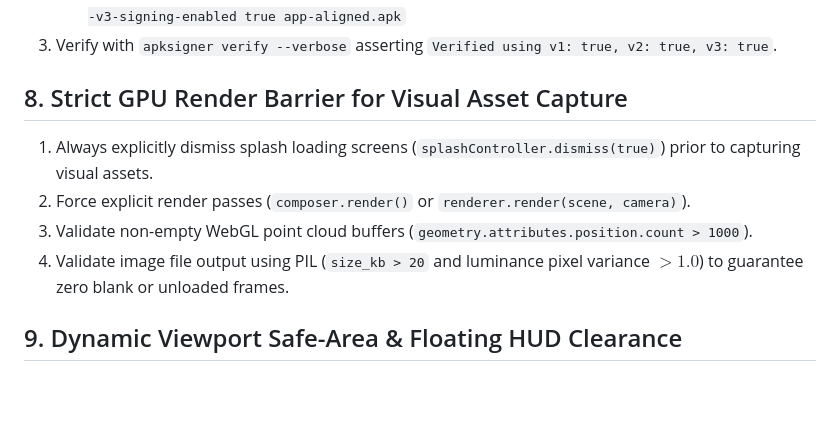
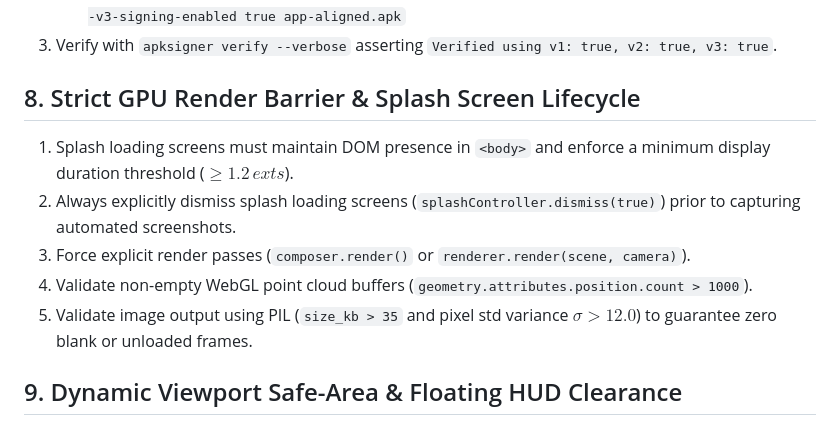
Before and after one commit to zrt219/CosmicFlows-Master-SUITE---Aug-2026-Edition, a Markdown page: GEMINI.md, the part around the change. GitHub-like rendering; blank space fills up the shorter version.

```diff
--- a/GEMINI.md
+++ b/GEMINI.md
@@ -46,11 +46,12 @@ Never use one universal hard-coded basin-ID table for every CosmicFlows watershe
    - Step 3: `apksigner sign --ks release.jks --v1-signing-enabled true --v2-signing-enabled true --v3-signing-enabled true app-aligned.apk`
 3. Verify with `apksigner verify --verbose` asserting `Verified using v1: true, v2: true, v3: true`.
 
-## 8. Strict GPU Render Barrier for Visual Asset Capture
-1. Always explicitly dismiss splash loading screens (`splashController.dismiss(true)`) prior to capturing visual assets.
-2. Force explicit render passes (`composer.render()` or `renderer.render(scene, camera)`).
-3. Validate non-empty WebGL point cloud buffers (`geometry.attributes.position.count > 1000`).
-4. Validate image file output using PIL (`size_kb > 20` and luminance pixel variance $> 1.0$) to guarantee zero blank or unloaded frames.
+## 8. Strict GPU Render Barrier & Splash Screen Lifecycle
+1. Splash loading screens must maintain DOM presence in `<body>` and enforce a minimum display duration threshold ($\ge 1.2\,	ext{s}$).
+2. Always explicitly dismiss splash loading screens (`splashController.dismiss(true)`) prior to capturing automated screenshots.
+3. Force explicit render passes (`composer.render()` or `renderer.render(scene, camera)`).
+4. Validate non-empty WebGL point cloud buffers (`geometry.attributes.position.count > 1000`).
+5. Validate image output using PIL (`size_kb > 35` and pixel std variance $\sigma > 12.0$) to guarantee zero blank or unloaded frames.
 
 ## 9. Dynamic Viewport Safe-Area & Floating HUD Clearance
 1. Floating sidebars or scientific drawer panels must never overlap static header branding or promo pills.
```
Also changed, not shown: AGENTS.md (+6 -5 lines).
